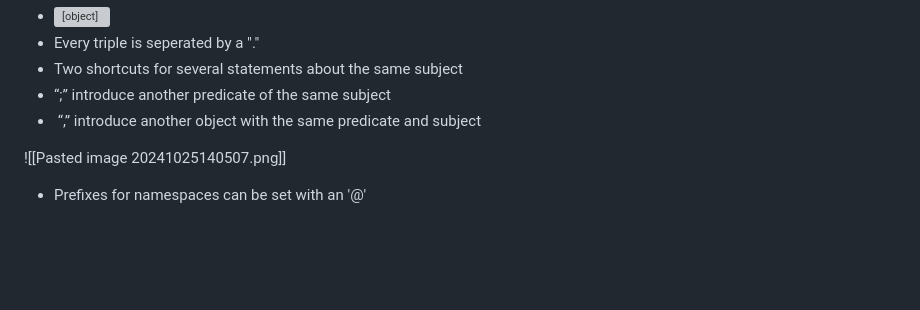
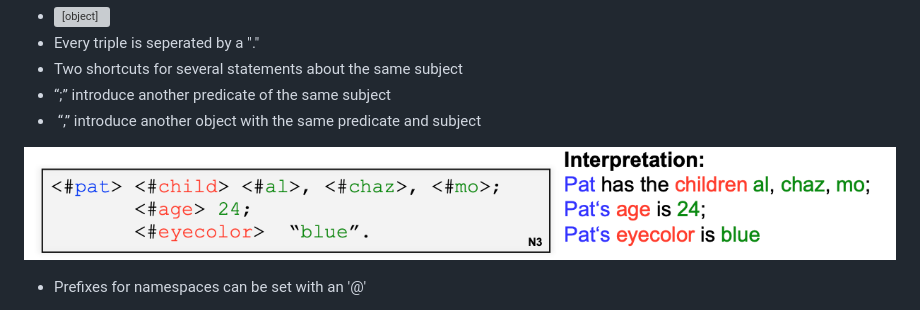
Before and after one commit to dominik-pichler/Balmung, a Markdown page: notes/finding_and_handling_meaning.md.md, the part around the change printed below. GitHub-like rendering; blank space fills up the shorter version; grey boxes are pictures that could not be loaded.

```diff
--- a/notes/finding_and_handling_meaning.md.md
+++ b/notes/finding_and_handling_meaning.md.md
@@ -61,7 +61,7 @@ A single RDF Building block consists of
 - “;” introduce another predicate of the same subject
 -  “,” introduce another object with the same predicate and subject
 
-![[Pasted image 20241025140507.png]]
+![](images/def_3.png)
 
 - Prefixes for namespaces can be set with an '@'
 
```
Also changed, not shown: other parts of notes/finding_and_handling_meaning.md.md (+1 -2 lines), notes/images/def_3.png (renamed from notes/Pasted image 20241025140507.png).
